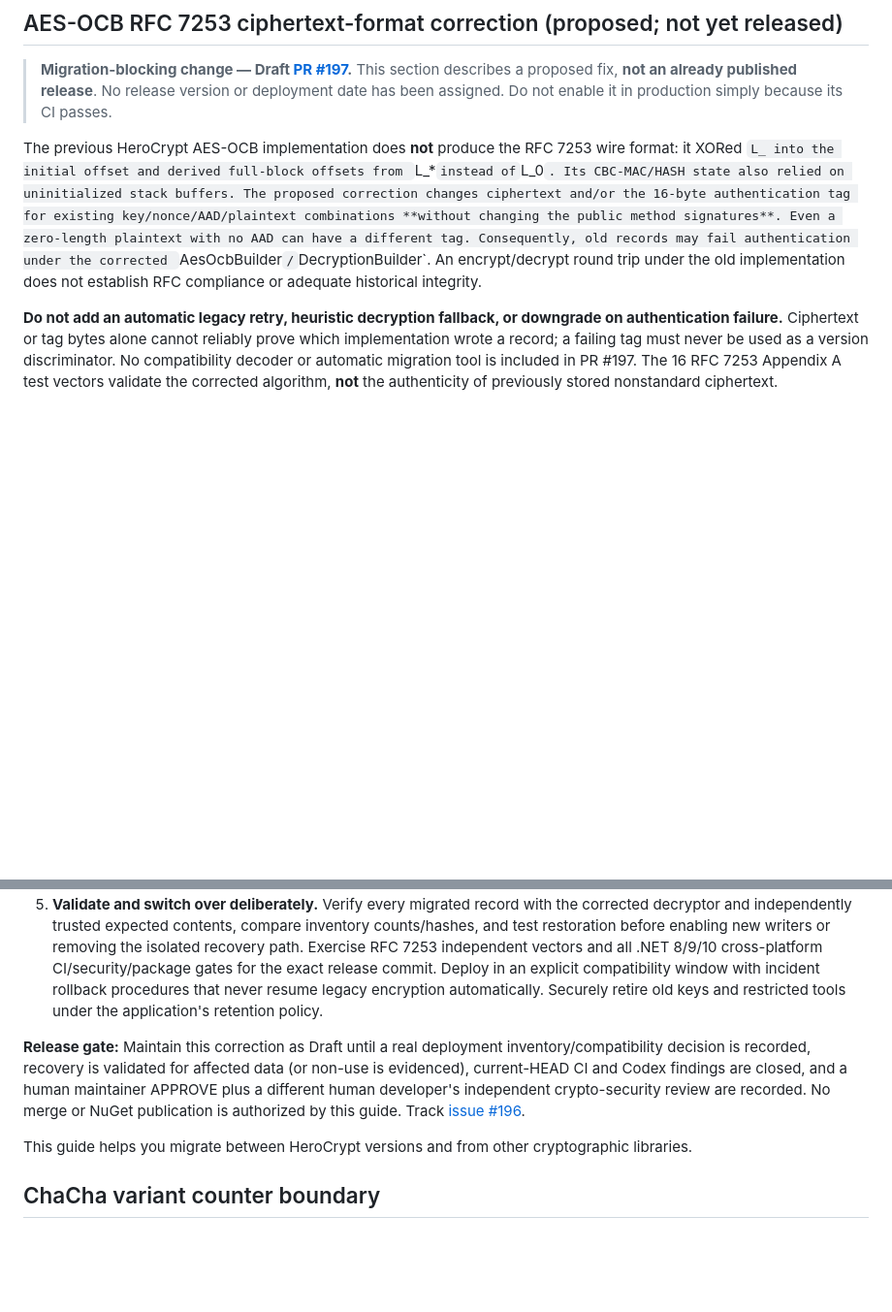
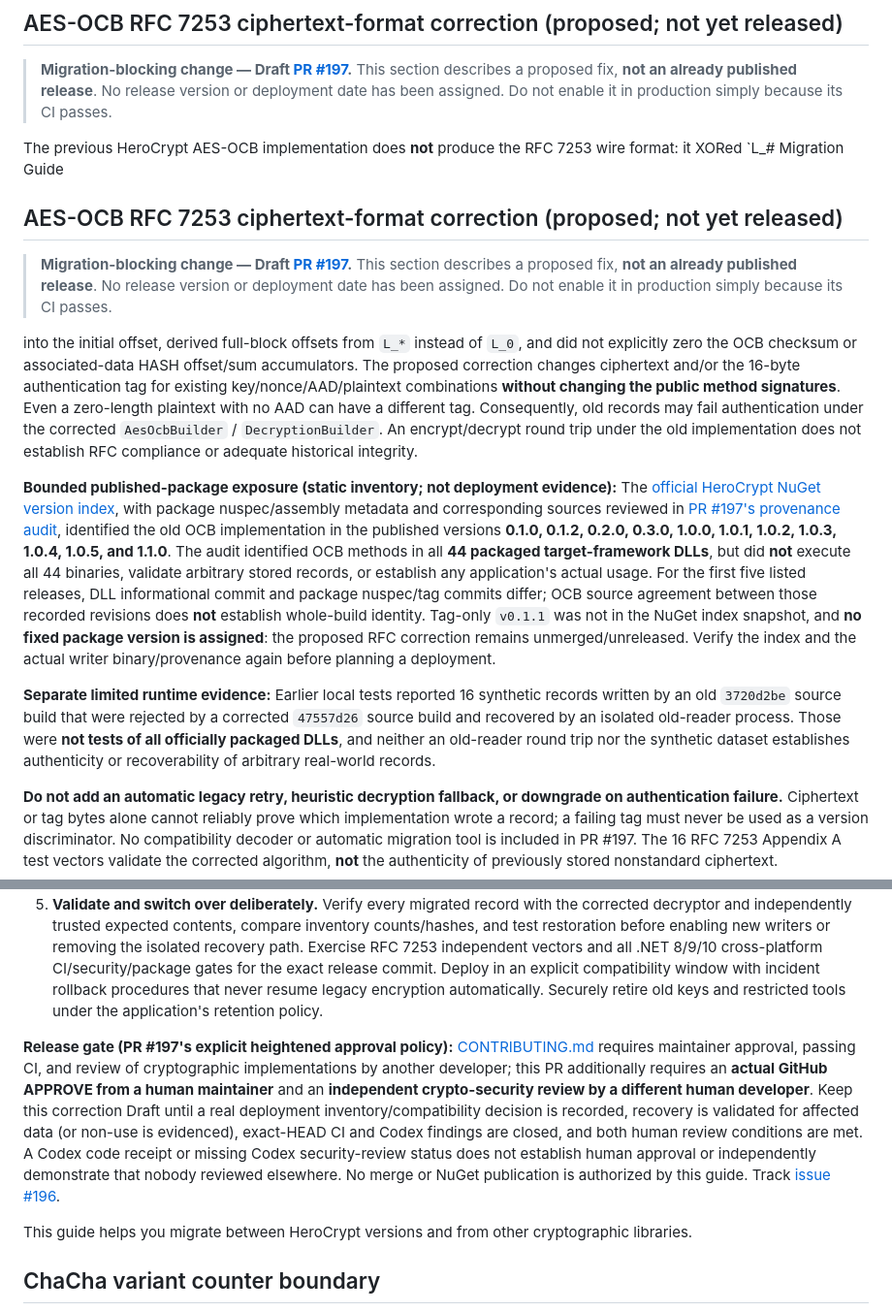
Before and after one commit to KoalaFacts/HeroCrypt, a Markdown page: docs/migration-guide.md, 2 parts joined by grey strips. Shown at 97% size. GitHub-like rendering; blank space fills up the shorter version.

Commit message:
docs(aes-ocb): bound affected packages and clarify migration approval gates

```diff
--- a/docs/migration-guide.md
+++ b/docs/migration-guide.md
@@ -4,7 +4,17 @@
 
 > **Migration-blocking change — Draft [PR #197](https://github.com/KoalaFacts/HeroCrypt/pull/197).** This section describes a proposed fix, **not an already published release**. No release version or deployment date has been assigned. Do not enable it in production simply because its CI passes.
 
-The previous HeroCrypt AES-OCB implementation does **not** produce the RFC 7253 wire format: it XORed `L_ into the initial offset and derived full-block offsets from `L_*` instead of `L_0`. Its CBC-MAC/HASH state also relied on uninitialized stack buffers. The proposed correction changes ciphertext and/or the 16-byte authentication tag for existing key/nonce/AAD/plaintext combinations **without changing the public method signatures**. Even a zero-length plaintext with no AAD can have a different tag. Consequently, old records may fail authentication under the corrected `AesOcbBuilder` / `DecryptionBuilder`. An encrypt/decrypt round trip under the old implementation does not establish RFC compliance or adequate historical integrity.
+The previous HeroCrypt AES-OCB implementation does **not** produce the RFC 7253 wire format: it XORed `L_# Migration Guide
+
+## AES-OCB RFC 7253 ciphertext-format correction (proposed; not yet released)
+
+> **Migration-blocking change — Draft [PR #197](https://github.com/KoalaFacts/HeroCrypt/pull/197).** This section describes a proposed fix, **not an already published release**. No release version or deployment date has been assigned. Do not enable it in production simply because its CI passes.
+
+ into the initial offset, derived full-block offsets from `L_*` instead of `L_0`, and did not explicitly zero the OCB checksum or associated-data HASH offset/sum accumulators. The proposed correction changes ciphertext and/or the 16-byte authentication tag for existing key/nonce/AAD/plaintext combinations **without changing the public method signatures**. Even a zero-length plaintext with no AAD can have a different tag. Consequently, old records may fail authentication under the corrected `AesOcbBuilder` / `DecryptionBuilder`. An encrypt/decrypt round trip under the old implementation does not establish RFC compliance or adequate historical integrity.
+
+**Bounded published-package exposure (static inventory; not deployment evidence):** The [official HeroCrypt NuGet version index](https://api.nuget.org/v3-flatcontainer/herocrypt/index.json), with package nuspec/assembly metadata and corresponding sources reviewed in [PR #197's provenance audit](https://github.com/KoalaFacts/HeroCrypt/pull/197#issuecomment-6424664683), identified the old OCB implementation in the published versions **0.1.0, 0.1.2, 0.2.0, 0.3.0, 1.0.0, 1.0.1, 1.0.2, 1.0.3, 1.0.4, 1.0.5, and 1.1.0**. The audit identified OCB methods in all **44 packaged target-framework DLLs**, but did **not** execute all 44 binaries, validate arbitrary stored records, or establish any application's actual usage. For the first five listed releases, DLL informational commit and package nuspec/tag commits differ; OCB source agreement between those recorded revisions does **not** establish whole-build identity. Tag-only `v0.1.1` was not in the NuGet index snapshot, and **no fixed package version is assigned**: the proposed RFC correction remains unmerged/unreleased. Verify the index and the actual writer binary/provenance again before planning a deployment.
+
+**Separate limited runtime evidence:** Earlier local tests reported 16 synthetic records written by an old `3720d2be` source build that were rejected by a corrected `47557d26` source build and recovered by an isolated old-reader process. Those were **not tests of all officially packaged DLLs**, and neither an old-reader round trip nor the synthetic dataset establishes authenticity or recoverability of arbitrary real-world records.
 
 **Do not add an automatic legacy retry, heuristic decryption fallback, or downgrade on authentication failure.** Ciphertext or tag bytes alone cannot reliably prove which implementation wrote a record; a failing tag must never be used as a version discriminator. No compatibility decoder or automatic migration tool is included in PR #197. The 16 RFC 7253 Appendix A test vectors validate the corrected algorithm, **not** the authenticity of previously stored nonstandard ciphertext.
 
@@ -16,7 +26,7 @@ The previous HeroCrypt AES-OCB implementation does **not** produce the RFC 7253
 4. **Re-encrypt into a versioned envelope.** Following independent verification, encrypt with the corrected implementation and fresh key material (preferred), with a never-repeated nonce for each encryption under that key; never replay old key/nonce pairs. Persist an authenticated, explicitly versioned envelope recording algorithm/profile, key ID, fresh nonce, AAD context, ciphertext and tag. Keep stable identifiers or external metadata authenticated/bound to the record as appropriate. The current API returns ciphertext **with** its 16-byte tag and separately supplies the nonce; preserve both exactly. Maintain authenticated AAD and prevent cross-record substitution/replay at the application level.
 5. **Validate and switch over deliberately.** Verify every migrated record with the corrected decryptor and independently trusted expected contents, compare inventory counts/hashes, and test restoration before enabling new writers or removing the isolated recovery path. Exercise RFC 7253 independent vectors and all .NET 8/9/10 cross-platform CI/security/package gates for the exact release commit. Deploy in an explicit compatibility window with incident rollback procedures that never resume legacy encryption automatically. Securely retire old keys and restricted tools under the application's retention policy.
 
-**Release gate:** Maintain this correction as Draft until a real deployment inventory/compatibility decision is recorded, recovery is validated for affected data (or non-use is evidenced), current-HEAD CI and Codex findings are closed, and a human maintainer APPROVE plus a different human developer's independent crypto-security review are recorded. No merge or NuGet publication is authorized by this guide. Track [issue #196](https://github.com/KoalaFacts/HeroCrypt/issues/196).
+**Release gate (PR #197's explicit heightened approval policy):** [CONTRIBUTING.md](../CONTRIBUTING.md) requires maintainer approval, passing CI, and review of cryptographic implementations by another developer; this PR additionally requires an **actual GitHub APPROVE from a human maintainer** and an **independent crypto-security review by a different human developer**. Keep this correction Draft until a real deployment inventory/compatibility decision is recorded, recovery is validated for affected data (or non-use is evidenced), exact-HEAD CI and Codex findings are closed, and both human review conditions are met. A Codex code receipt or missing Codex security-review status does not establish human approval or independently demonstrate that nobody reviewed elsewhere. No merge or NuGet publication is authorized by this guide. Track [issue #196](https://github.com/KoalaFacts/HeroCrypt/issues/196).
 
 This guide helps you migrate between HeroCrypt versions and from other cryptographic libraries.
 
```
